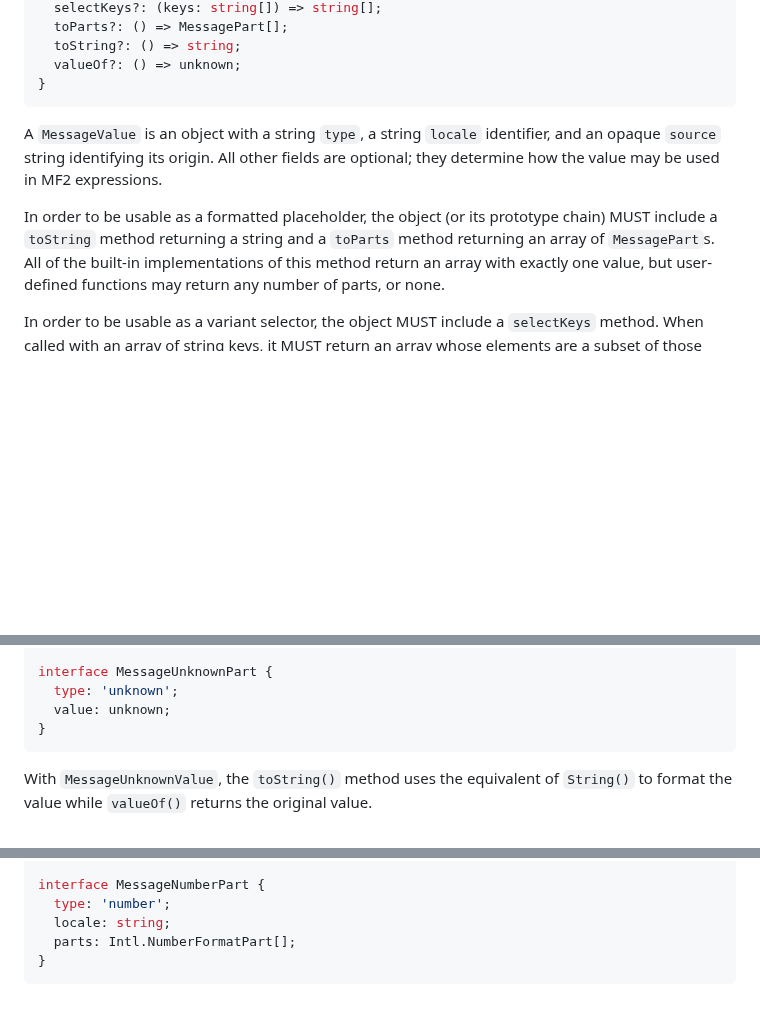
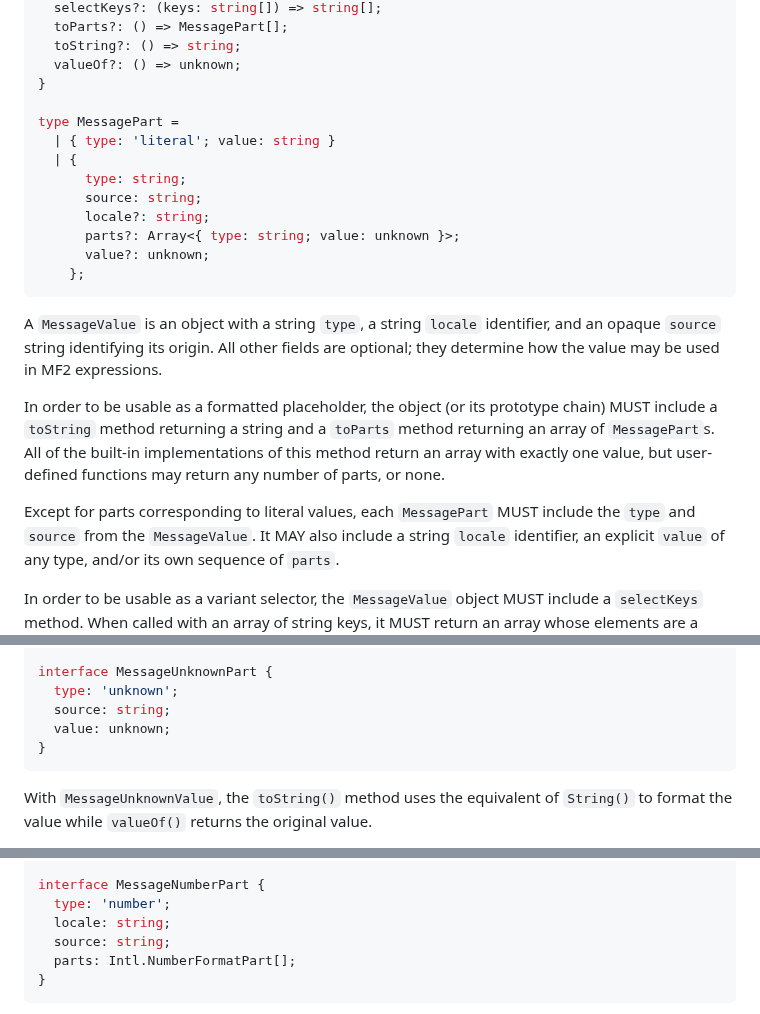
Before and after one commit to tc39/proposal-intl-messageformat, a Markdown page: README.md, 3 parts joined by grey strips. GitHub-like rendering; blank space fills up the shorter version.

Commit message:
Add missing MessagePart definition; always include the source in expression parts

````diff
--- a/README.md
+++ b/README.md
@@ -227,6 +227,16 @@ interface MessageValue {
   toString?: () => string;
   valueOf?: () => unknown;
 }
+
+type MessagePart =
+  | { type: 'literal'; value: string }
+  | {
+      type: string;
+      source: string;
+      locale?: string;
+      parts?: Array<{ type: string; value: unknown }>;
+      value?: unknown;
+    };
 ```
 
 A `MessageValue` is an object with a string `type`, a string `locale` identifier,
@@ -240,8 +250,14 @@ and a `toParts` method returning an array of `MessagePart`s.
 All of the built-in implementations of this method return an array with exactly one value,
 but user-defined functions may return any number of parts, or none.
 
+Except for parts corresponding to literal values,
+each `MessagePart` MUST include the `type` and `source` from the `MessageValue`.
+It MAY also include a string `locale` identifier,
+an explicit `value` of any type,
+and/or its own sequence of `parts`.
+
 In order to be usable as a variant selector,
-the object MUST include a `selectKeys` method.
+the `MessageValue` object MUST include a `selectKeys` method.
 When called with an array of string keys,
 it MUST return an array whose elements are a subset of those keys.
 The returned keys will be considered to match the selector and be in preferential order.
@@ -371,6 +388,7 @@ interface MessageUnknownValue {
 
 interface MessageUnknownPart {
   type: 'unknown';
+  source: string;
   value: unknown;
 }
 ```
@@ -434,6 +452,7 @@ interface MessageNumber {
 interface MessageNumberPart {
   type: 'number';
   locale: string;
+  source: string;
   parts: Intl.NumberFormatPart[];
 }
 ```
````
Also changed, not shown: other parts of README.md (+2 -0 lines).
